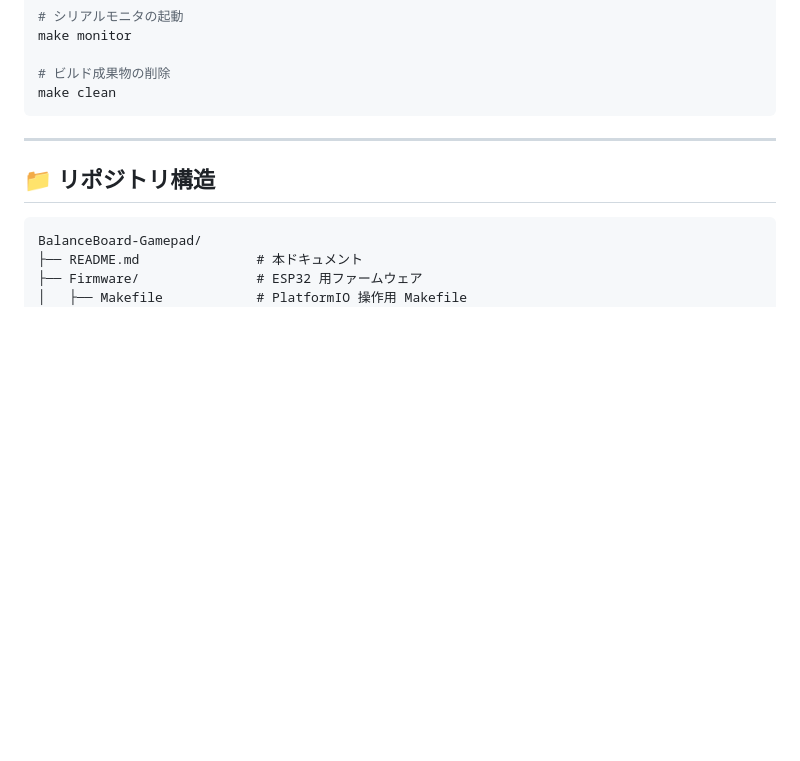
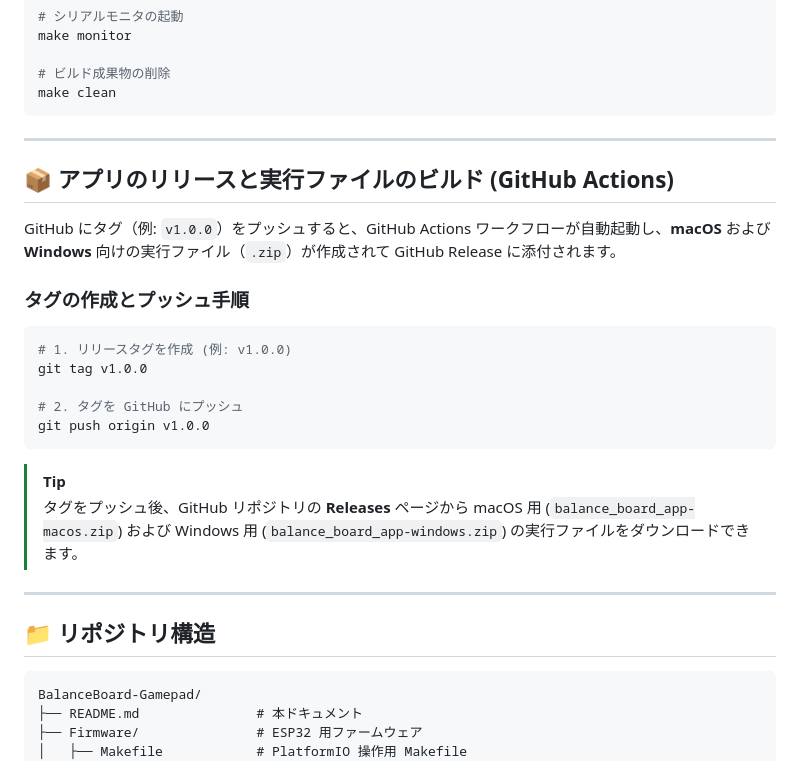
Before and after one commit to tfuru/BalanceBoard-Gamepad, a Markdown page: README.md, the part around the change. GitHub-like rendering; blank space fills up the shorter version.

Commit message:
docs: README.md にタグプッシュおよび自動リリース手順を追加

````diff
--- a/README.md
+++ b/README.md
@@ -68,6 +68,26 @@ make monitor
 make clean
 ```
 
+
+---
+
+## 📦 アプリのリリースと実行ファイルのビルド (GitHub Actions)
+
+GitHub にタグ（例: `v1.0.0`）をプッシュすると、GitHub Actions ワークフローが自動起動し、**macOS** および **Windows** 向けの実行ファイル（`.zip`）が作成されて GitHub Release に添付されます。
+
+### タグの作成とプッシュ手順
+
+```bash
+# 1. リリースタグを作成 (例: v1.0.0)
+git tag v1.0.0
+
+# 2. タグを GitHub にプッシュ
+git push origin v1.0.0
+```
+
+> [!TIP]
+> タグをプッシュ後、GitHub リポジトリの **Releases** ページから macOS 用 (`balance_board_app-macos.zip`) および Windows 用 (`balance_board_app-windows.zip`) の実行ファイルをダウンロードできます。
+
 ---
 
 ## 📁 リポジトリ構造
````
